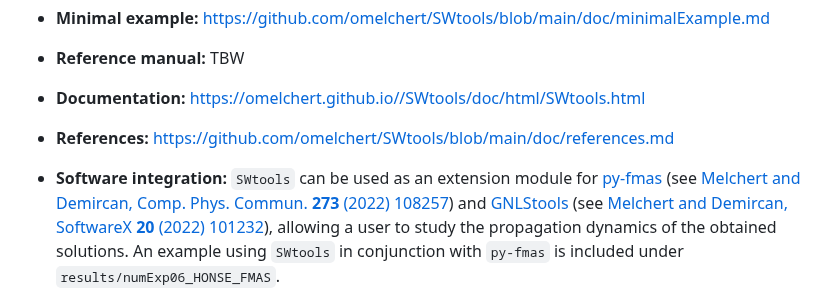
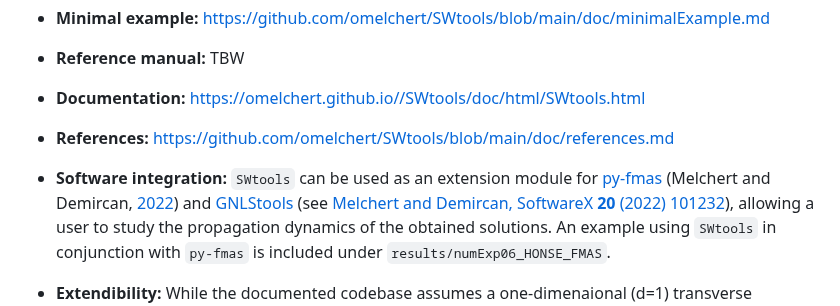
Before and after one commit to omelchert/SWtools, a Markdown page: README.md, the part around the change. GitHub-like rendering.

Commit message:
Updated References in Readme

```diff
--- a/README.md
+++ b/README.md
@@ -48,9 +48,7 @@ the repository as
 - **References:** [https://github.com/omelchert/SWtools/blob/main/doc/references.md](doc/references.md)
 
 - **Software integration:** `SWtools` can be used as an extension module for
-  [py-fmas](https://doi.org/10.17632/7s2cv9kjfs.1) (see [Melchert and Demircan,
-  Comp. Phys. Commun. <strong>273</strong> (2022)
-  108257](https://doi.org/10.1016/j.cpc.2021.108257)) and
+  [py-fmas](https://doi.org/10.17632/7s2cv9kjfs.1) (Melchert and Demircan, [2022](https://doi.org/10.1016/j.cpc.2021.108257)) and
   [GNLStools](https://github.com/ElsevierSoftwareX/SOFTX-D-22-00165) (see
   [Melchert and Demircan, SoftwareX <strong>20</strong> (2022)
   101232](https://doi.org/10.1016/j.softx.2022.101232)), allowing a user to
```
